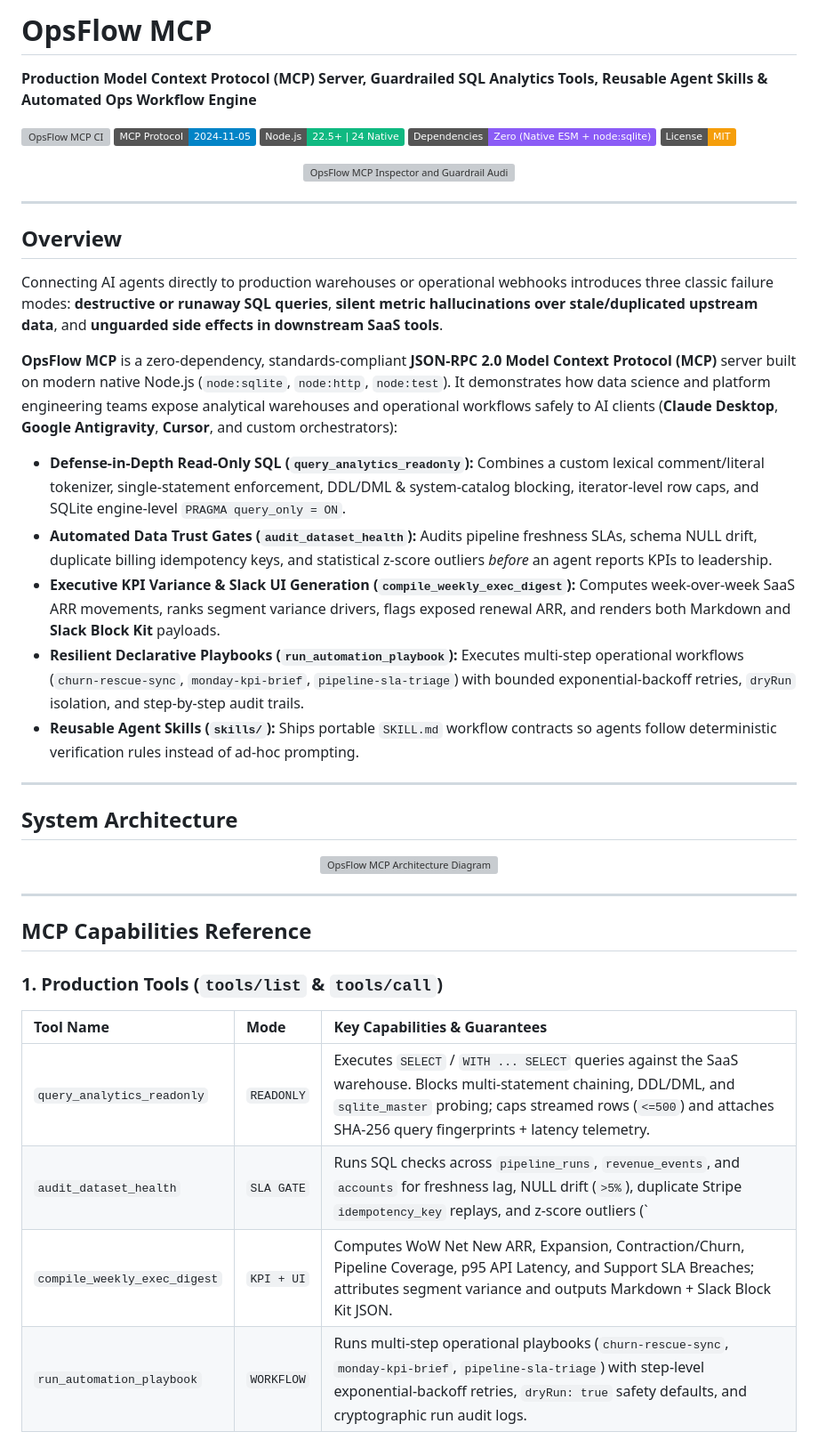
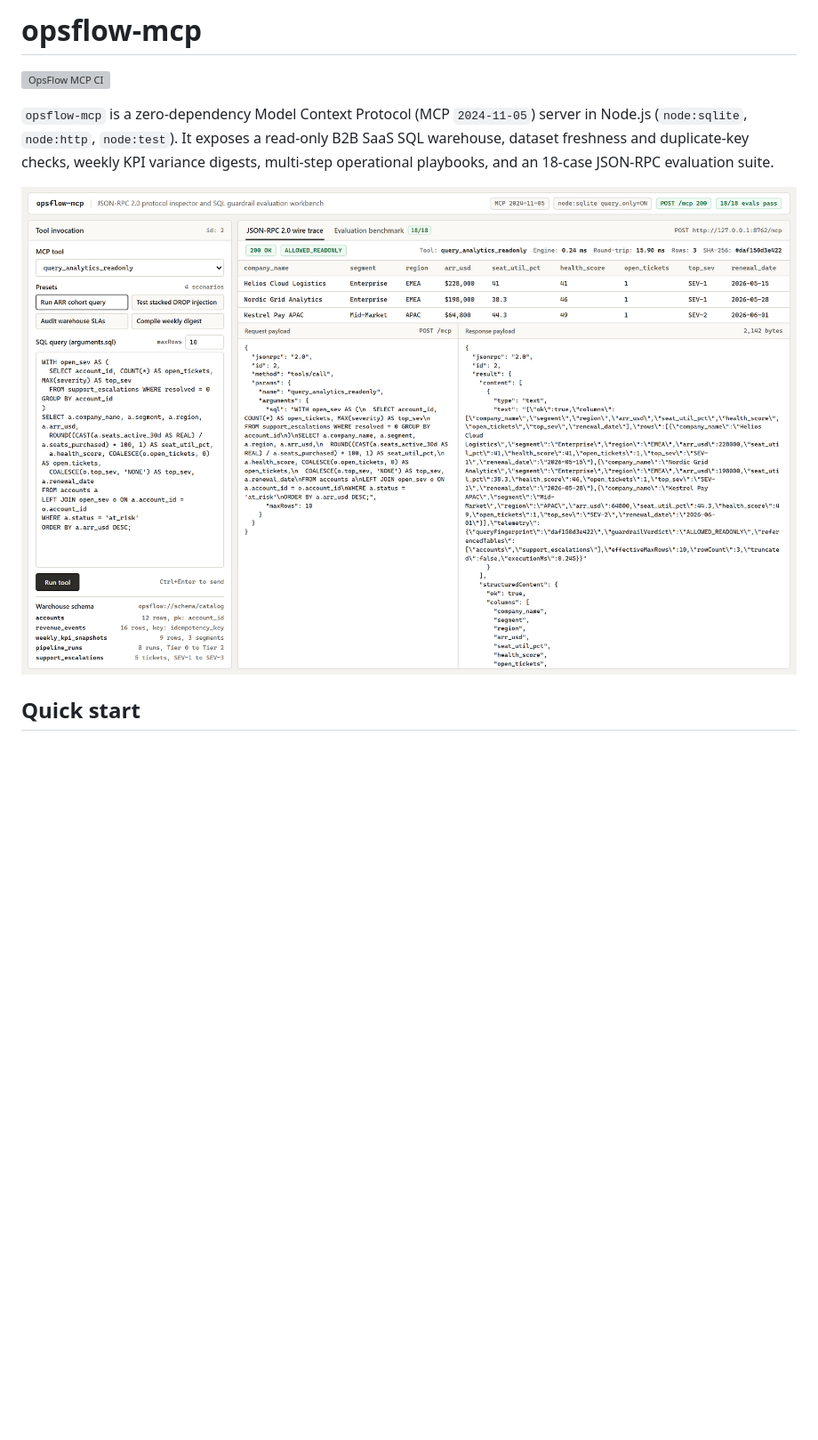
Before and after one commit to Nasim-U/opsflow-mcp, a Markdown page: README.md, the part around one of its changes. Shown at 89% size. GitHub-like rendering; pictures changed too: docs/mcp-inspector.png (added); badges without logos; blank space fills up the shorter version; grey boxes are pictures that could not be loaded.

```diff
--- a/README.md
+++ b/README.md
@@ -1,49 +1,10 @@
-# OpsFlow MCP
-
-**Production Model Context Protocol (MCP) Server, Guardrailed SQL Analytics Tools, Reusable Agent Skills & Automated Ops Workflow Engine**
+# opsflow-mcp
 
 [![OpsFlow MCP CI](https://github.com/Nasim-U/opsflow-mcp/actions/workflows/ci.yml/badge.svg)](https://github.com/Nasim-U/opsflow-mcp/actions/workflows/ci.yml)
-![MCP Protocol](https://img.shields.io/badge/MCP_Protocol-2024--11--05-0284c7)
-![Node.js](https://img.shields.io/badge/Node.js-22.5%2B%20%7C%2024_Native-10b981)
-![Dependencies](https://img.shields.io/badge/Dependencies-Zero_(Native_ESM_%2B_node%3Asqlite)-8b5cf6)
-![License: MIT](https://img.shields.io/badge/License-MIT-f59e0b)
 
-<p align="center">
-  <img src="./docs/mcp-preview.svg" alt="OpsFlow MCP Inspector and Guardrail Audit Preview" width="100%" />
-</p>
+`opsflow-mcp` is a zero-dependency Model Context Protocol (MCP `2024-11-05`) server in Node.js (`node:sqlite`, `node:http`, `node:test`). It exposes a read-only B2B SaaS SQL warehouse, dataset freshness and duplicate-key checks, weekly KPI variance digests, multi-step operational playbooks, and an 18-case JSON-RPC evaluation suite.
 
----
+![OpsFlow MCP protocol inspector and JSON-RPC 2.0 wire trace](./docs/mcp-inspector.png)
 
-## Overview
+## Quick start
 
-Connecting AI agents directly to production warehouses or operational webhooks introduces three classic failure modes: **destructive or runaway SQL queries**, **silent metric hallucinations over stale/duplicated upstream data**, and **unguarded side effects in downstream SaaS tools**.
-
-**OpsFlow MCP** is a zero-dependency, standards-compliant **JSON-RPC 2.0 Model Context Protocol (MCP)** server built on modern native Node.js (`node:sqlite`, `node:http`, `node:test`). It demonstrates how data science and platform engineering teams expose analytical warehouses and operational workflows safely to AI clients (**Claude Desktop**, **Google Antigravity**, **Cursor**, and custom orchestrators):
-
-- **Defense-in-Depth Read-Only SQL (`query_analytics_readonly`):** Combines a custom lexical comment/literal tokenizer, single-statement enforcement, DDL/DML & system-catalog blocking, iterator-level row caps, and SQLite engine-level `PRAGMA query_only = ON`.
-- **Automated Data Trust Gates (`audit_dataset_health`):** Audits pipeline freshness SLAs, schema NULL drift, duplicate billing idempotency keys, and statistical z-score outliers *before* an agent reports KPIs to leadership.
-- **Executive KPI Variance & Slack UI Generation (`compile_weekly_exec_digest`):** Computes week-over-week SaaS ARR movements, ranks segment variance drivers, flags exposed renewal ARR, and renders both Markdown and **Slack Block Kit** payloads.
-- **Resilient Declarative Playbooks (`run_automation_playbook`):** Executes multi-step operational workflows (`churn-rescue-sync`, `monday-kpi-brief`, `pipeline-sla-triage`) with bounded exponential-backoff retries, `dryRun` isolation, and step-by-step audit trails.
-- **Reusable Agent Skills (`skills/`):** Ships portable `SKILL.md` workflow contracts so agents follow deterministic verification rules instead of ad-hoc prompting.
-
----
-
-## System Architecture
-
-<p align="center">
-  <img src="./docs/workflow-architecture.svg" alt="OpsFlow MCP Architecture Diagram" width="100%" />
-</p>
-
----
-
-## MCP Capabilities Reference
-
-### 1. Production Tools (`tools/list` & `tools/call`)
-
-| Tool Name | Mode | Key Capabilities & Guarantees |
-| :--- | :--- | :--- |
-| `query_analytics_readonly` | `READONLY` | Executes `SELECT` / `WITH ... SELECT` queries against the SaaS warehouse. Blocks multi-statement chaining, DDL/DML, and `sqlite_master` probing; caps streamed rows (`<=500`) and attaches SHA-256 query fingerprints + latency telemetry. |
-| `audit_dataset_health` | `SLA GATE` | Runs SQL checks across `pipeline_runs`, `revenue_events`, and `accounts` for freshness lag, NULL drift (`>5%`), duplicate Stripe `idempotency_key` replays, and z-score outliers (`|z| >= 2.4`), outputting prioritized `P0`–`P2` remediation steps. |
-| `compile_weekly_exec_digest` | `KPI + UI` | Computes WoW Net New ARR, Expansion, Contraction/Churn, Pipeline Coverage, p95 API Latency, and Support SLA Breaches; attributes segment variance and outputs Markdown + Slack Block Kit JSON. |
-| `run_automation_playbook` | `WORKFLOW` | Runs multi-step operational playbooks (`churn-rescue-sync`, `monday-kpi-brief`, `pipeline-sla-triage`) with step-level exponential-backoff retries, `dryRun: true` safety defaults, and cryptographic run audit logs. |
-
```
Also changed, not shown: other parts of README.md (+88 -65 lines), skills/warehouse-analyst/SKILL.md (+28 -23 lines), skills/weekly-ops-digest/SKILL.md (+44 -38 lines), docs/eval-suite.png (added), 14 other files.
